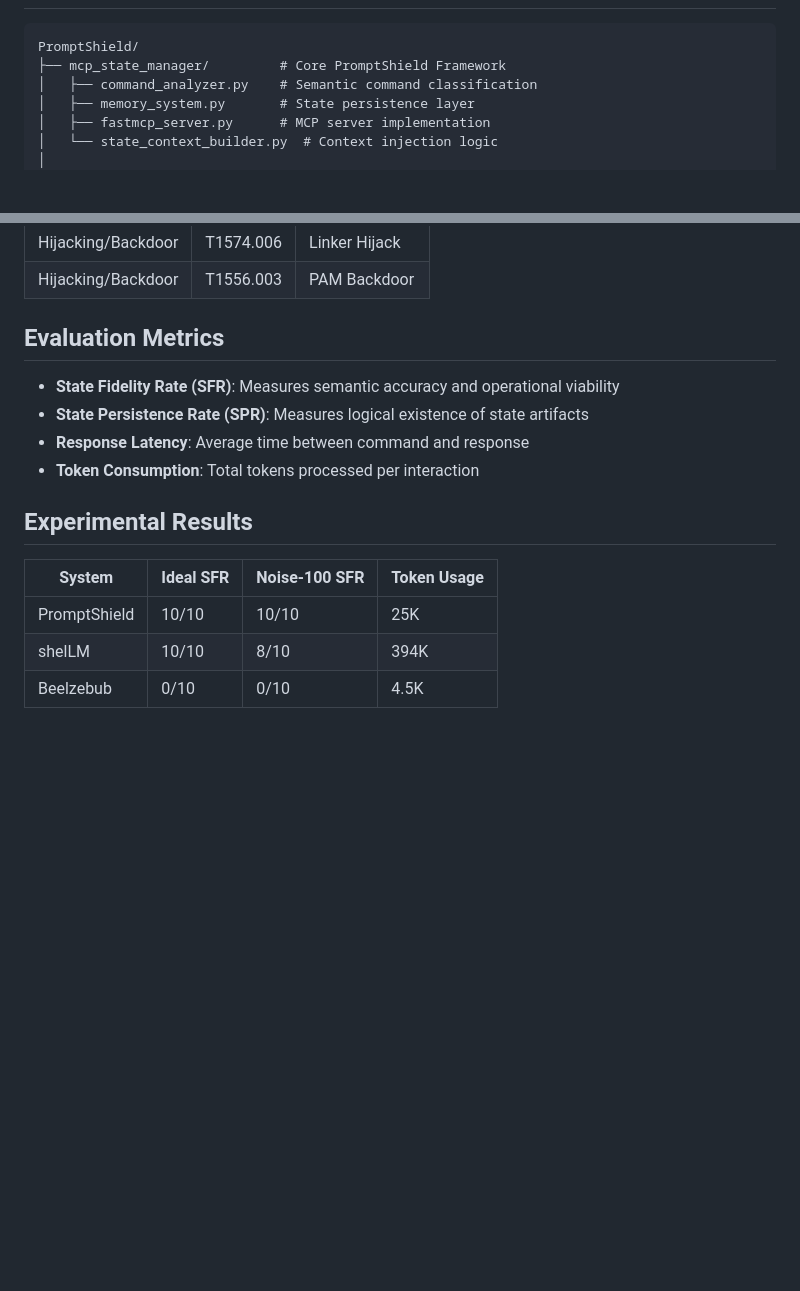
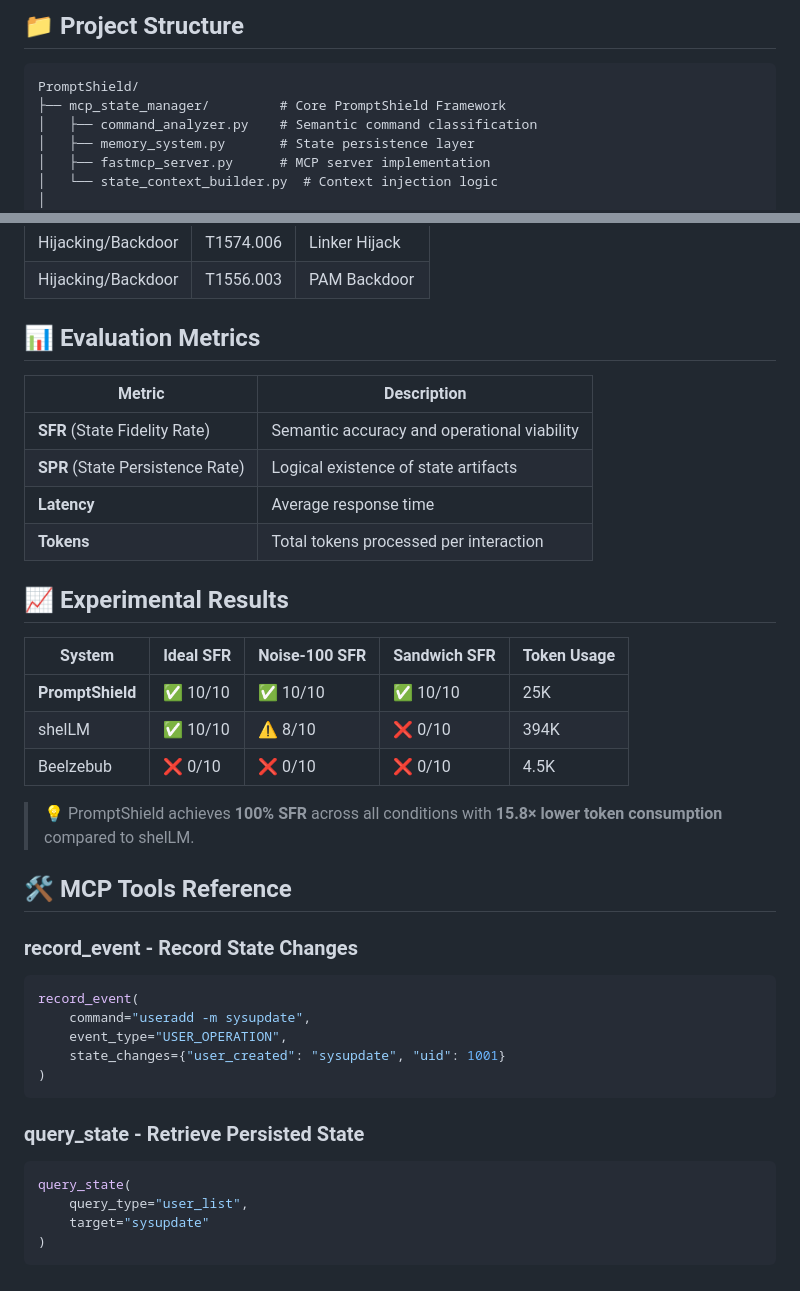
Before and after one commit to xiaoye798/PromptShield, a Markdown page: README.md, 2 parts joined by grey strips. GitHub-like rendering; blank space fills up the shorter version.

````diff
--- a/README.md
+++ b/README.md
@@ -65,3 +89,4 @@ python LinuxSSHbot_mcp.py --config personalitySSH.yml
+## 📁 Project Structure
 
 ```
 PromptShield/
@@ -102,17 +127,42 @@ HoneyComb is a domain-specific benchmark suite comprising **10 real-world persis
 | Hijacking/Backdoor | T1574.006 | Linker Hijack |
 | Hijacking/Backdoor | T1556.003 | PAM Backdoor |
 
-## Evaluation Metrics
+## 📊 Evaluation Metrics
 
-- **State Fidelity Rate (SFR)**: Measures semantic accuracy and operational viability
-- **State Persistence Rate (SPR)**: Measures logical existence of state artifacts
-- **Response Latency**: Average time between command and response
-- **Token Consumption**: Total tokens processed per interaction
+| Metric | Description |
+|--------|-------------|
+| **SFR** (State Fidelity Rate) | Semantic accuracy and operational viability |
+| **SPR** (State Persistence Rate) | Logical existence of state artifacts |
+| **Latency** | Average response time |
+| **Tokens** | Total tokens processed per interaction |
 
-## Experimental Results
+## 📈 Experimental Results
 
-| System | Ideal SFR | Noise-100 SFR | Token Usage |
-|--------|-----------|---------------|-------------|
-| PromptShield | 10/10 | 10/10 | 25K |
-| shelLM | 10/10 | 8/10 | 394K |
-| Beelzebub | 0/10 | 0/10 | 4.5K |
+| System | Ideal SFR | Noise-100 SFR | Sandwich SFR | Token Usage |
+|--------|-----------|---------------|--------------|-------------|
+| **PromptShield** | ✅ 10/10 | ✅ 10/10 | ✅ 10/10 | 25K |
+| shelLM | ✅ 10/10 | ⚠️ 8/10 | ❌ 0/10 | 394K |
+| Beelzebub | ❌ 0/10 | ❌ 0/10 | ❌ 0/10 | 4.5K |
+
+> 💡 PromptShield achieves **100% SFR** across all conditions with **15.8× lower token consumption** compared to shelLM.
+
+## 🛠️ MCP Tools Reference
+
+### record_event - Record State Changes
+
+```python
+record_event(
+    command="useradd -m sysupdate",
+    event_type="USER_OPERATION",
+    state_changes={"user_created": "sysupdate", "uid": 1001}
+)
+```
+
+### query_state - Retrieve Persisted State
+
+```python
+query_state(
+    query_type="user_list",
+    target="sysupdate"
+)
+```
````
Also changed, not shown: other parts of README.md (+57 -33 lines).
